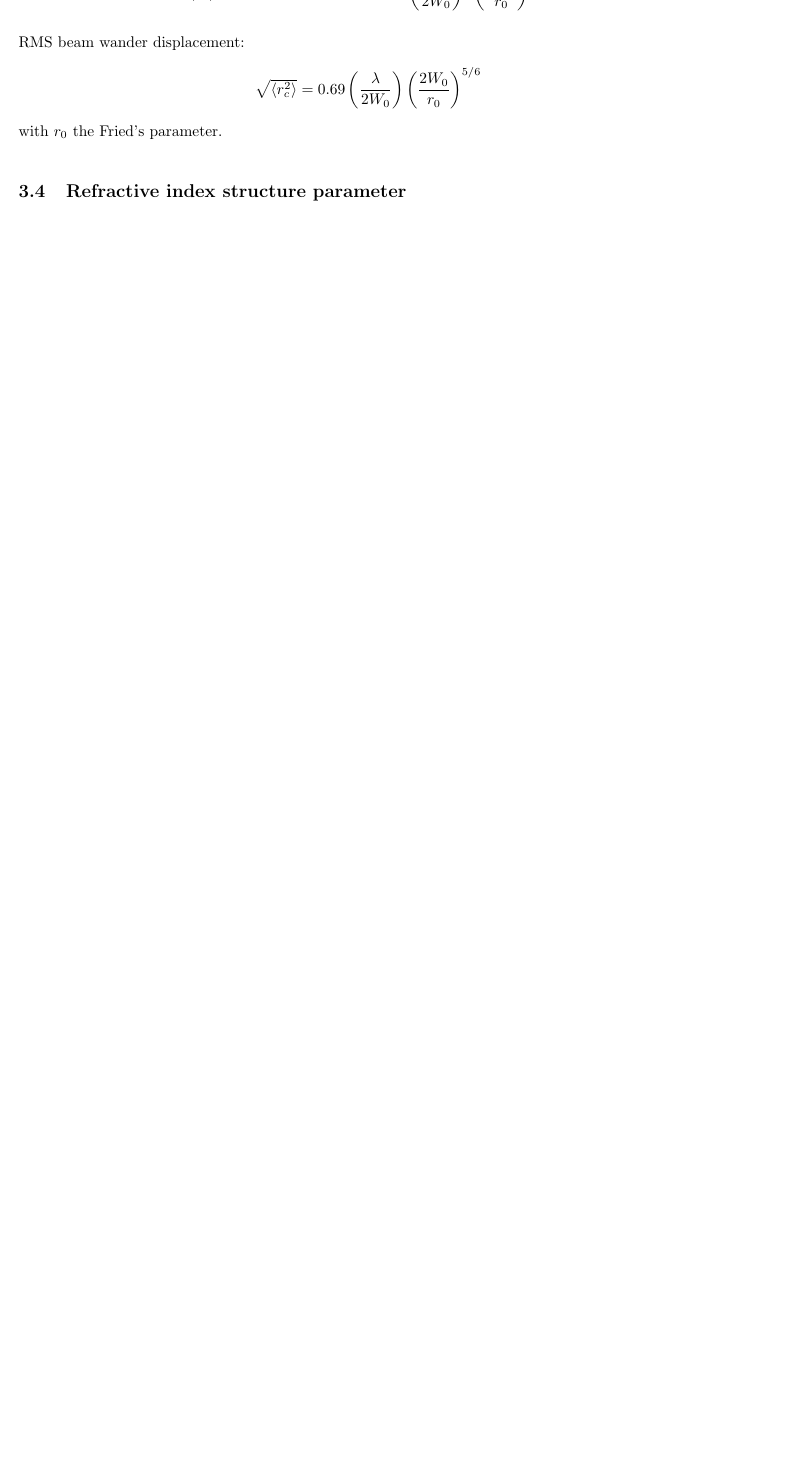
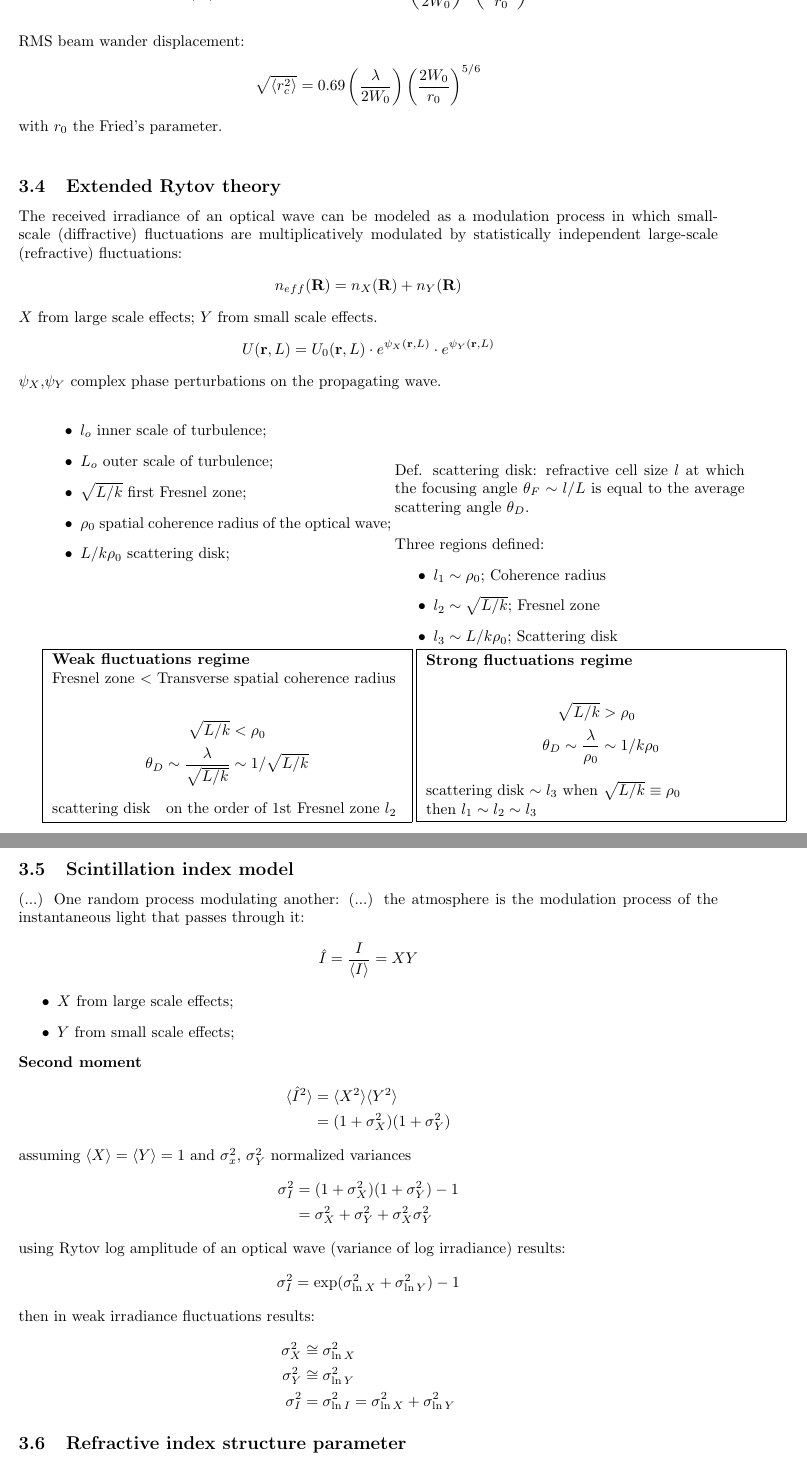
Before and after one commit to charlieromano/Optomechanics, a LaTeX document (Scripts/Latex/FSOC.DataRate.tex): part of page 6 of 10 before the commit and two parts of pages 6 and 7 of 11 after it, the two joined at a grey line, cut so that both start at the same text, the shorter picture padded with empty space. Compiled offline with pdfLaTeX.

Commit message:
"Adding extended Rytov theory equations for weak and strong fluctuations regimes"

```diff
--- a/Scripts/Latex/FSOC.DataRate.tex
+++ b/Scripts/Latex/FSOC.DataRate.tex
@@ -163,7 +165,92 @@ RMS beam wander displacement:
 \sqrt{\left\langle r_c^2\right\rangle} &= 0.69\left(\frac{\lambda}{2W_0}\right)\left(\frac{2W_0}{r_0}\right)^{5/6}
 \end{align*}
 with $r_0$ the Fried's parameter.\\
+\subsection{Extended Rytov theory}
+The received irradiance of an optical wave can be modeled as a modulation process in which small-scale (diffractive) fluctuations are multiplicatively modulated by statistically independent large-scale (refractive) fluctuations:
+\begin{align*}
+n_{eff} (\textbf{R}) &=  n_X(\textbf{R})+n_Y(\textbf{R})
+\end{align*}
+$X$ from large scale effects; $Y$ from small scale effects.
+\begin{align*}
+U(\textbf{r}, L) &= U_0(\textbf{r}, L)\cdot e^{\psi_X(\textbf{r}, L)}\cdot e^{\psi_Y(\textbf{r}, L)}
+\end{align*}
+$\psi_X$,$\psi_Y$ complex phase perturbations on the propagating wave.\\
+\\
 
+\begin{minipage}[b]{0.5\textwidth}
+\begin{itemize}
+\item $l_o$ inner scale of turbulence;
+\item $L_o$ outer scale of turbulence;
+\item $\sqrt{L/k}$ first Fresnel zone;
+\item $\rho_0$ spatial coherence radius of the optical wave;
+\item $L/k\rho_0$ scattering disk;
+\end{itemize}
+\end{minipage}
+\begin{minipage}[c]{0.5\textwidth}
+Def. scattering disk: refractive cell size $l$ at which the focusing angle $\theta_F\sim l/L$ is equal to the average scattering angle $\theta_D$.\\
+
+Three regions defined:
+\begin{itemize}
+\item $l_1\sim\rho_0$; Coherence radius
+\item $l_2\sim\sqrt{L/k}$; Fresnel zone
+\item $l_3\sim L/k\rho_0$; Scattering disk
+\end{itemize}
+\end{minipage}
+\\
+
+\fbox
+{
+\begin{minipage}{0.5\textwidth}
+\textbf{Weak fluctuations regime}\\
+Fresnel zone $<$ Transverse spatial coherence radius\\
+\begin{align*}
+\sqrt{L/k} &< \rho_0\\
+\theta_D \sim \frac{\lambda}{\sqrt{L/k}}&\sim 1/\sqrt{L/k}
+\end{align*}
+scattering disk ~ on the order of 1st Fresnel zone $l_2$
+\end{minipage}
+}
+\fbox
+{
+\begin{minipage}{0.5\textwidth}
+\textbf{Strong fluctuations regime}\\
+\begin{align*}
+\sqrt{L/k} &> \rho_0\\
+\theta_D \sim \frac{\lambda}{\rho_0}&\sim 1/k\rho_0
+\end{align*}
+scattering disk $\sim l_3$ when $\sqrt{L/k}\equiv \rho_0$\\
+then $l_1\sim l_2\sim l_3$
+\end{minipage}
+}
+\subsection{Scintillation index model}
+(...) One random process modulating another: (...) the atmosphere is the modulation process of the instantaneous light that passes through it:
+\begin{align*}
+\hat{I} &= \frac{I}{\langle I \rangle} = XY
+\end{align*}
+\begin{itemize}
+\item $X$ from large scale effects;
+\item $Y$ from small scale effects;
+\end{itemize}
+\textbf{Second moment}
+\begin{align*}
+\langle \hat{I}^2 \rangle &= \langle X^2 \rangle\langle Y^2 \rangle\\
+	&= (1+\sigma_X^2)(1+\sigma_Y^2)
+\end{align*}
+assuming $\langle X \rangle=\langle Y \rangle=1$ and $\sigma_x^2$, $\sigma_Y^2$ normalized variances
+\begin{align*}
+\sigma_I^2 &= (1+\sigma_X^2)(1+\sigma_Y^2)-1\\
+&= \sigma_X^2+\sigma_Y^2+\sigma_X^2\sigma_Y^2
+\end{align*}
+using Rytov log amplitude of an optical wave (variance of log irradiance) results:
+\begin{align*}
+\sigma_I^2 &= \exp(\sigma^2_{\ln X}+\sigma^2_{\ln Y})-1
+\end{align*}
+then in weak irradiance fluctuations results:
+\begin{align*}
+\sigma_X^2 &\cong \sigma^2_{\ln X}\\
+\sigma_Y^2 &\cong \sigma^2_{\ln Y}\\
+\sigma_I^2 &= \sigma^2_{\ln I} = \sigma^2_{\ln X}+\sigma^2_{\ln Y}
+\end{align*}
 \subsection{Refractive index structure parameter}
 
 \subsection{HV: Hufnagel-Valley}
```
Also changed, not shown: Scripts/Latex/FSOC.DataRate.tex (4 more changed lines), 6 other files.
